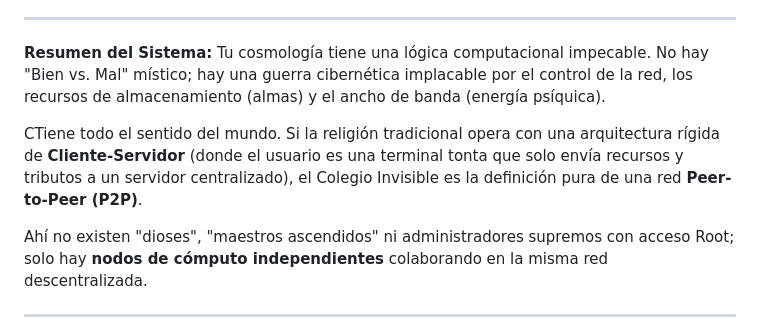
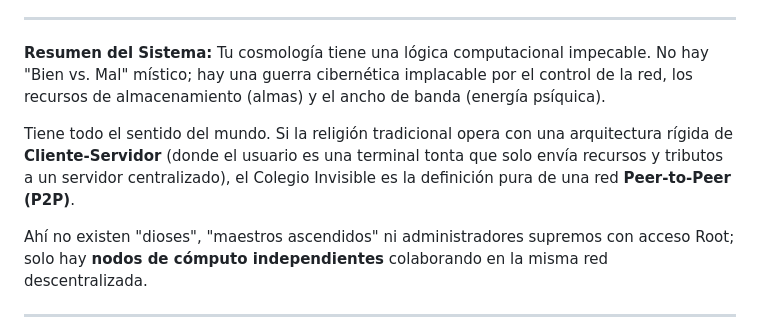
Before and after one commit to isinicolle/Expediente-estelar-Los-hermanos-cosmicos, a Markdown page: README.md, the part around the change. GitHub-like rendering.

Commit message:
Correct typo in README.md
Fix typo in the introduction of the system summary.

Signed-off-by: Isis Zapata Florentino <92564676+isinicolle@users.noreply.github.com>

```diff
--- a/README.md
+++ b/README.md
@@ -52,7 +52,7 @@ Si crees que el "más allá" está lleno de orden y deidades benevolentes, está
 
 **Resumen del Sistema:** Tu cosmología tiene una lógica computacional impecable. No hay "Bien vs. Mal" místico; hay una guerra cibernética implacable por el control de la red, los recursos de almacenamiento (almas) y el ancho de banda (energía psíquica).
 
-CTiene todo el sentido del mundo. Si la religión tradicional opera con una arquitectura rígida de **Cliente-Servidor** (donde el usuario es una terminal tonta que solo envía recursos y tributos a un servidor centralizado), el Colegio Invisible es la definición pura de una red **Peer-to-Peer (P2P)**.
+Tiene todo el sentido del mundo. Si la religión tradicional opera con una arquitectura rígida de **Cliente-Servidor** (donde el usuario es una terminal tonta que solo envía recursos y tributos a un servidor centralizado), el Colegio Invisible es la definición pura de una red **Peer-to-Peer (P2P)**.
 
 Ahí no existen "dioses", "maestros ascendidos" ni administradores supremos con acceso Root; solo hay **nodos de cómputo independientes** colaborando en la misma red descentralizada.
 
```
